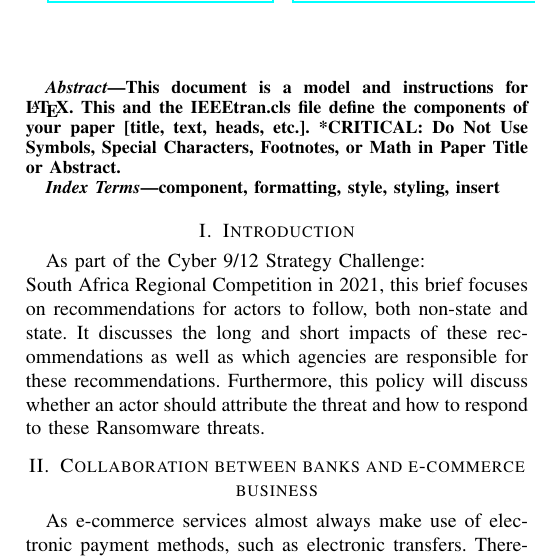
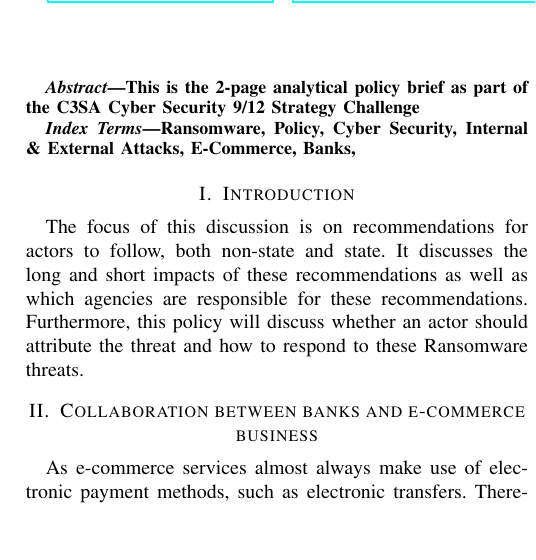
Before and after one commit to AM-ops/C3SA-CyberSecurity-Strategy-Challenge-2021, a LaTeX paper (policy.tex): part of one column of the page, cut at the place of the change, the shorter picture padded with empty space. Compiled offline with pdfLaTeX; a missing font is replaced by an installed copy or a similar font; a LaTeX package or settings file that is missing is left out.

Commit message:
Quick Push

```diff
--- a/policy.tex
+++ b/policy.tex
@@ -37,18 +37,15 @@
 \maketitle
 
 \begin{abstract}
-This document is a model and instructions for \LaTeX.
-This and the IEEEtran.cls file define the components of your paper [title, text, heads, etc.]. *CRITICAL: Do Not Use Symbols, Special Characters, Footnotes,
-or Math in Paper Title or Abstract.
+This is the 2-page analytical policy brief as part of the C3SA Cyber Security 9/12 Strategy Challenge
 \end{abstract}
 
 \begin{IEEEkeywords}
-component, formatting, style, styling, insert
+Ransomware, Policy, Cyber Security, Internal \& External Attacks, E-Commerce, Banks,
 \end{IEEEkeywords}
 
 \section{Introduction}
-As part of the Cyber 9/12 Strategy Challenge:\\
-South Africa Regional Competition in 2021, this brief focuses on recommendations for actors to follow, both non-state and state. It discusses the long and short impacts of these recommendations as well as which agencies are responsible for these recommendations. Furthermore, this policy will discuss whether an actor should attribute the threat and how to respond to these Ransomware threats.
+The focus of this discussion is on recommendations for actors to follow, both non-state and state. It discusses the long and short impacts of these recommendations as well as which agencies are responsible for these recommendations. Furthermore, this policy will discuss whether an actor should attribute the threat and how to respond to these Ransomware threats.
 \section{Collaboration between banks and e-commerce business}
 As e-commerce services almost always make use of electronic payment methods, such as electronic transfers. Therefore, both the e-commerce industry and the banking sector need to collaborate to ensure that the security surrounding the network communication between them is as sound as possible as well as providing warnings in the event of attacks. There needed to be security measures on both ends to ensure that the data that is being transferred between each other is what was intended to be sent and has not been intercepted and modified or replaced with ransomware – as an example.
 \section{Addressing these ransomware attacks - Internally and Externally}
```
Also changed, not shown: policy.pdf.
